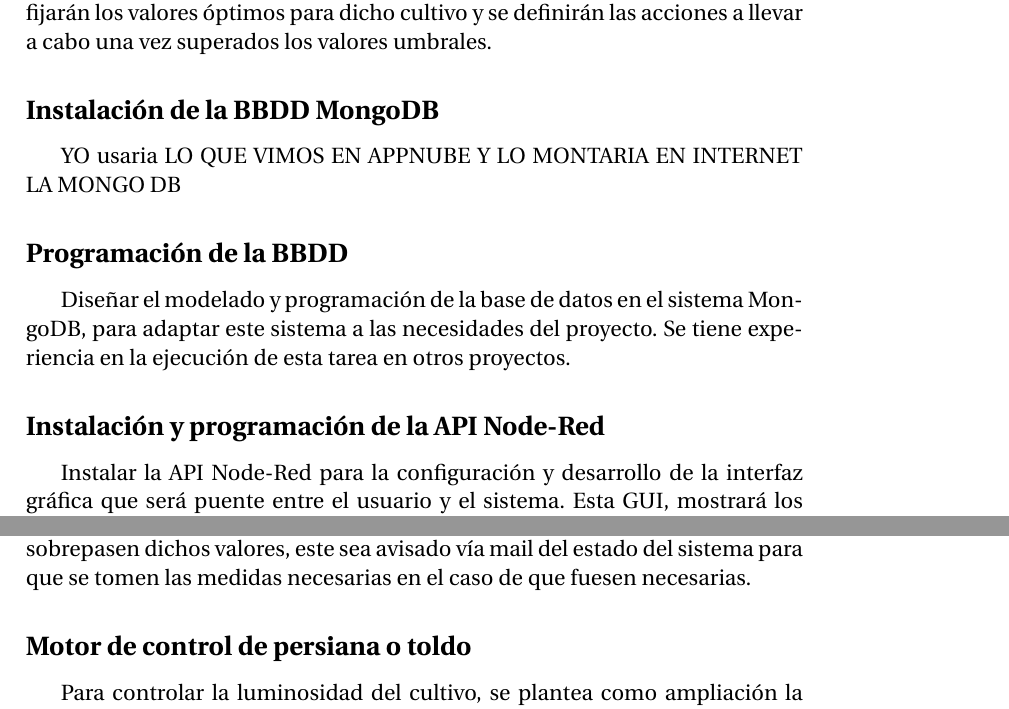
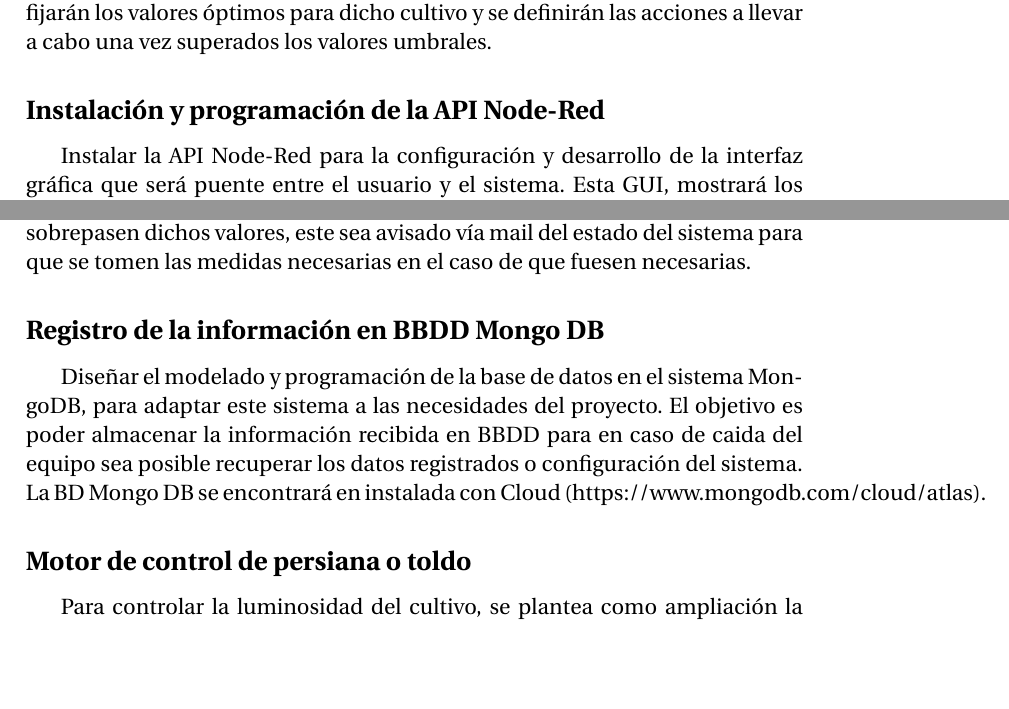
Before and after one commit to alemrn/Tecnonolog-asIoT_Hydroponic, a LaTeX document (Proyecto/resumen/memoriav2.tex): two parts of pages 11 and 12 of 13 before the commit and two parts of pages 11 and 12 of 14 after it, joined at a grey line, cut so that both start at the same text, the shorter picture padded with empty space. Compiled offline with pdfLaTeX.

Commit message:
quitar BBDD de las cosas obligatorias

```diff
--- a/Proyecto/resumen/memoriav2.tex
+++ b/Proyecto/resumen/memoriav2.tex
@@ -229,11 +229,6 @@ Interruptor & Pulsador switch 12mm & 0,4 \\ \hline
 \subsection*{Definición de una tabla de actuación según valores registrados}
 	Definir una tabla de valores umbrales de las medidas obtenidas por los sensores según el tipo de cultivo. Para el tipo de cultivo definido en el prototipo se fijarán los valores óptimos para dicho cultivo y se definirán las acciones a llevar a cabo una vez superados los valores umbrales.
 
-	\subsection*{Instalación de la BBDD MongoDB}
-	YO usaria LO QUE VIMOS EN APPNUBE Y LO MONTARIA EN INTERNET LA MONGO DB
-
-	\subsection*{Programación de la BBDD}
-	Diseñar el modelado y programación de la base de datos en el sistema MongoDB, para adaptar este sistema a las necesidades del proyecto. Se tiene experiencia en la ejecución de esta tarea en otros proyectos.
 
 	\subsection*{Instalación y programación de la API Node-Red}
 	Instalar la API Node-Red para la configuración y desarrollo de la interfaz gráfica que será puente entre el usuario y el sistema. Esta GUI, mostrará los datos recogidos de los sensores y tendrá diferentes funcionalidades para que el usuario pueda interactuar con el sistema, cambiado el horario de cambio de agua, encendiendo o apagando el sistema, o cambiado los valores de la planta en caso de que se plante una variedad diferente.
@@ -248,6 +243,10 @@ Se dispone de integrantes del grupo con experiencia en elaboración de planes de
 \subsection*{Alertas y notificaciones al usuario}
 	Permitir que el usuario defina una serie de valores umbrales y una vez se sobrepasen dichos valores, este sea avisado vía mail del estado del sistema para que se tomen las medidas necesarias en el caso de que fuesen necesarias.
 
+	\subsection*{Registro de la información en BBDD Mongo DB}
+	Diseñar el modelado y programación de la base de datos en el sistema MongoDB, para adaptar este sistema a las necesidades del proyecto. El objetivo es poder almacenar la información recibida en BBDD para en caso de caida del equipo sea posible recuperar los datos registrados o configuración del sistema. La BD Mongo DB se encontrará en instalada con Cloud (https://www.mongodb.com/cloud/atlas).
+
+
 	\subsection*{Motor de control de persiana o toldo}
 	Para controlar la luminosidad del cultivo, se plantea como ampliación la instalación de un motor adicional para el control de la luz natural. Esta ampliación consistirá en la programación y configuración de una persiana móvil, o toldo, con un motor bidireccional. En caso de que haya demasiada luz, la cual pueda llegar a quemar la planta se activará el motor para bajar la persiana o toldo y reducir así la luz que incida en la planta. En caso de que la luz sea insuficiente y sea de día se activará para recoger la persiana o el toldo.
 
```
Also changed, not shown: Proyecto/resumen/memoriav2.pdf, Proyecto/resumen/memoriav2.tex (2 more changed lines), 1 other file.
